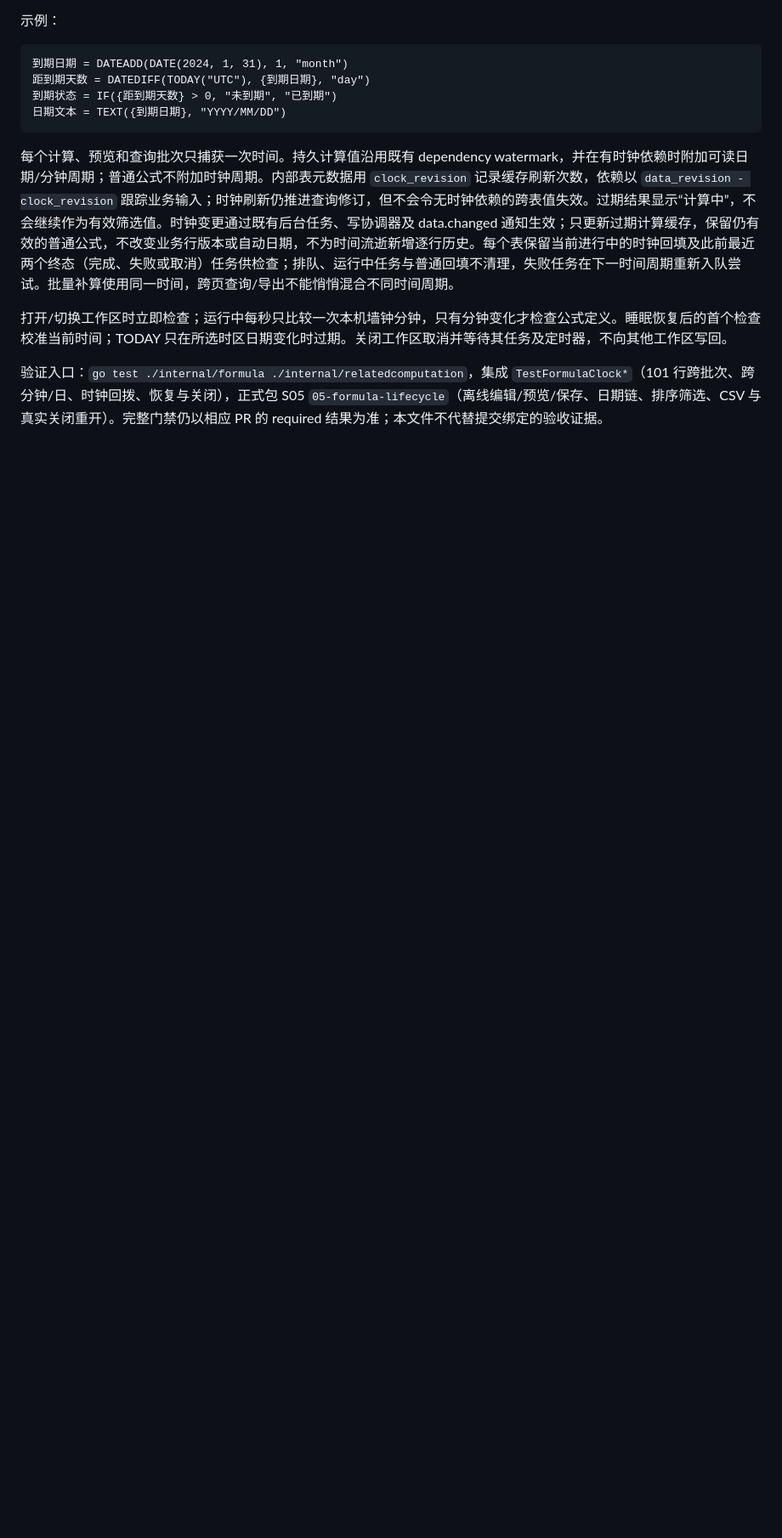
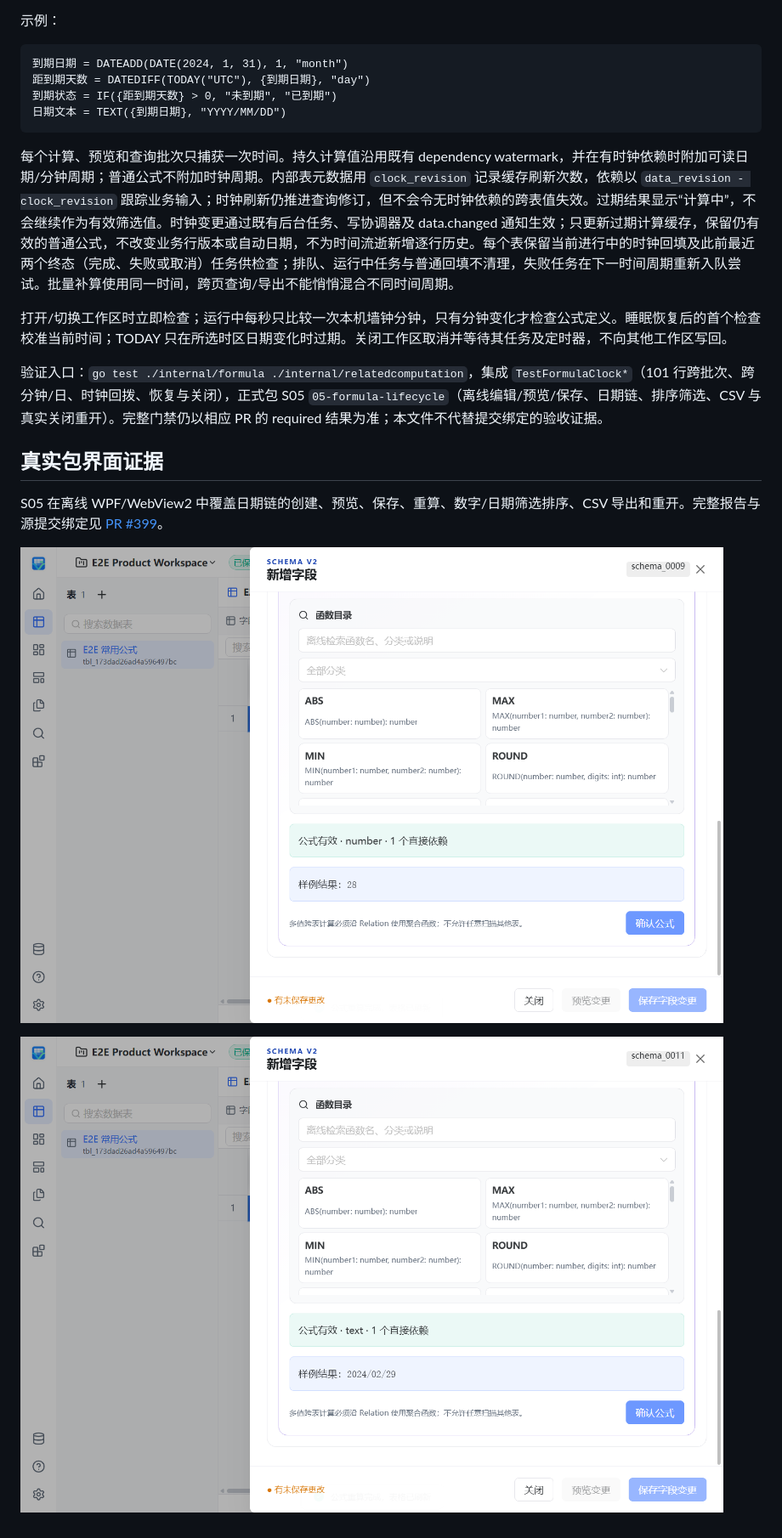
Before and after one commit to FelixJI/VibeTable, a Markdown page: docs/quality/formula-date-clock.md, the part around the change. Shown at 85% size. GitHub-like rendering; pictures changed too: docs/assets/screenshots/formula-date-difference-preview.png (added), docs/assets/screenshots/formula-date-text-preview.png (added); blank space fills up the shorter version.

Commit message:
test(formula): 补齐时钟迁移契约与真实日期链证据

```diff
--- a/docs/quality/formula-date-clock.md
+++ b/docs/quality/formula-date-clock.md
@@ -31,3 +31,11 @@
 打开/切换工作区时立即检查；运行中每秒只比较一次本机墙钟分钟，只有分钟变化才检查公式定义。睡眠恢复后的首个检查校准当前时间；TODAY 只在所选时区日期变化时过期。关闭工作区取消并等待其任务及定时器，不向其他工作区写回。
 
 验证入口：`go test ./internal/formula ./internal/relatedcomputation`，集成 `TestFormulaClock*`（101 行跨批次、跨分钟/日、时钟回拨、恢复与关闭），正式包 S05 `05-formula-lifecycle`（离线编辑/预览/保存、日期链、排序筛选、CSV 与真实关闭重开）。完整门禁仍以相应 PR 的 required 结果为准；本文件不代替提交绑定的验收证据。
+
+## 真实包界面证据
+
+S05 在离线 WPF/WebView2 中覆盖日期链的创建、预览、保存、重算、数字/日期筛选排序、CSV 导出和重开。完整报告与源提交绑定见 [PR #399](https://github.com/FelixJI/VibeTable/pull/399)。
+
+![DATEDIFF 整数预览](../assets/screenshots/formula-date-difference-preview.png)
+
+![TEXT 日期格式预览](../assets/screenshots/formula-date-text-preview.png)
```
Also changed, not shown: 3 other files.
